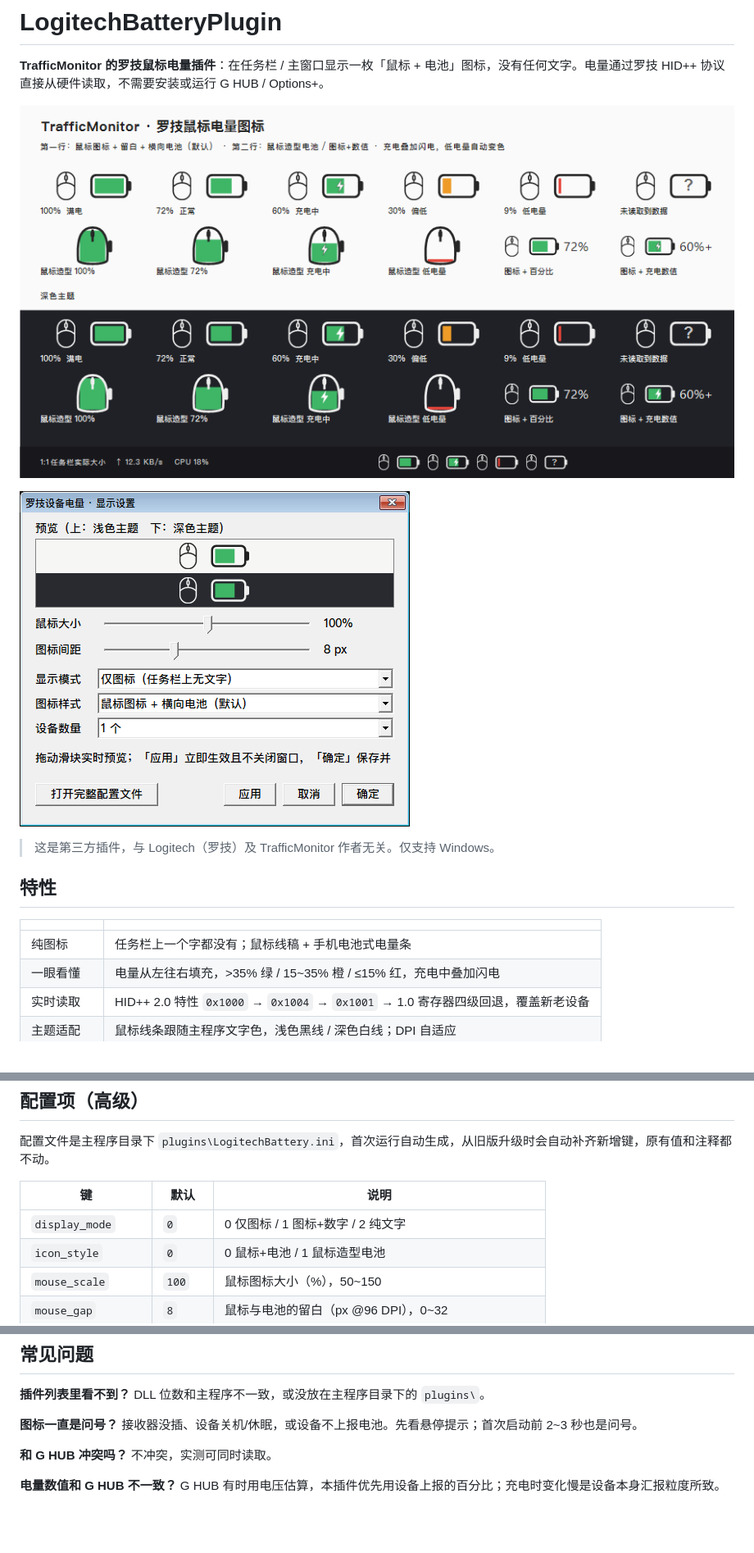
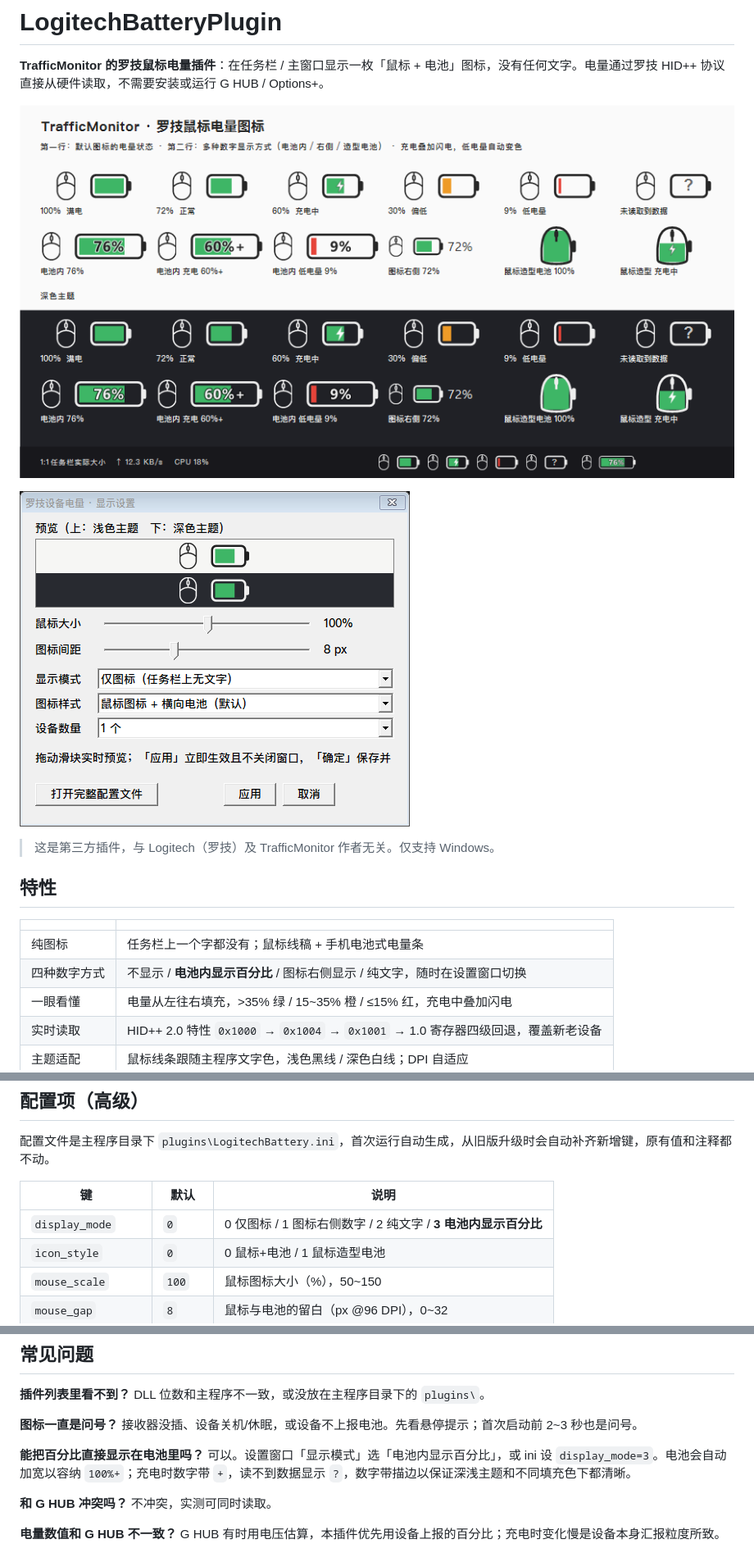
Before and after one commit to xx113366/LogitechBatteryPlugin, a Markdown page: README.md, 3 parts joined by grey strips. Shown at 82% size. Drawn GitHub-style; pictures changed too: docs/icon_preview.png, docs/options_dialog.png; blank space fills up the shorter version.

Commit message:
Add in-battery percentage mode (display_mode=3) and four number display options

```diff
--- a/README.md
+++ b/README.md
@@ -13,6 +13,7 @@
 | | |
 |---|---|
 | 纯图标 | 任务栏上一个字都没有；鼠标线稿 + 手机电池式电量条 |
+| 四种数字方式 | 不显示 / **电池内显示百分比** / 图标右侧显示 / 纯文字，随时在设置窗口切换 |
 | 一眼看懂 | 电量从左往右填充，>35% 绿 / 15~35% 橙 / ≤15% 红，充电中叠加闪电 |
 | 实时读取 | HID++ 2.0 特性 `0x1000` → `0x1004` → `0x1001` → 1.0 寄存器四级回退，覆盖新老设备 |
 | 主题适配 | 鼠标线条跟随主程序文字色，浅色黑线 / 深色白线；DPI 自适应 |
@@ -57,7 +62,7 @@
 
 | 键 | 默认 | 说明 |
 |---|---|---|
-| `display_mode` | `0` | 0 仅图标 / 1 图标+数字 / 2 纯文字 |
+| `display_mode` | `0` | 0 仅图标 / 1 图标右侧数字 / 2 纯文字 / **3 电池内显示百分比** |
 | `icon_style` | `0` | 0 鼠标+电池 / 1 鼠标造型电池 |
 | `mouse_scale` | `100` | 鼠标图标大小（%），50~150 |
 | `mouse_gap` | `8` | 鼠标与电池的留白（px @96 DPI），0~32 |
@@ -107,6 +112,8 @@ Visual Studio 手动建工程：把 `src` 下所有 `.cpp/.h` 加进「动态链
 
 **图标一直是问号？** 接收器没插、设备关机/休眠，或设备不上报电池。先看悬停提示；首次启动前 2~3 秒也是问号。
 
+**能把百分比直接显示在电池里吗？** 可以。设置窗口「显示模式」选「电池内显示百分比」，或 ini 设 `display_mode=3`。电池会自动加宽以容纳 `100%+`；充电时数字带 `+`，读不到数据显示 `?`，数字带描边以保证深浅主题和不同填充色下都清晰。
+
 **和 G HUB 冲突吗？** 不冲突，实测可同时读取。
 
 **电量数值和 G HUB 不一致？** G HUB 有时用电压估算，本插件优先用设备上报的百分比；充电时变化慢是设备本身汇报粒度所致。
```
Also changed, not shown: other parts of README.md (+5 -1 lines), CHANGELOG.md (+9 -0 lines), docs/TECHNICAL.md (+15 -9 lines), docs/options_dialog_inside.png (added), 8 other files.
